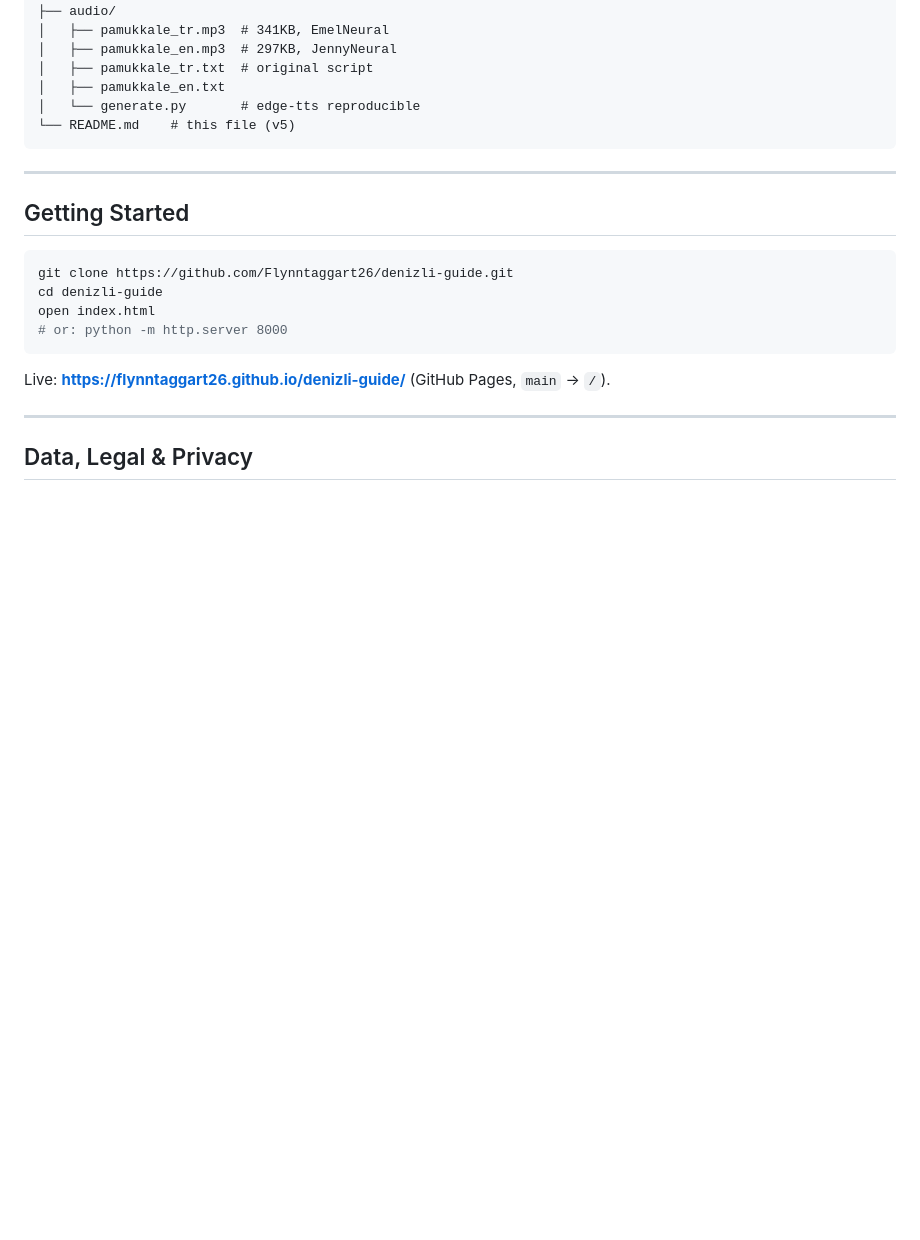
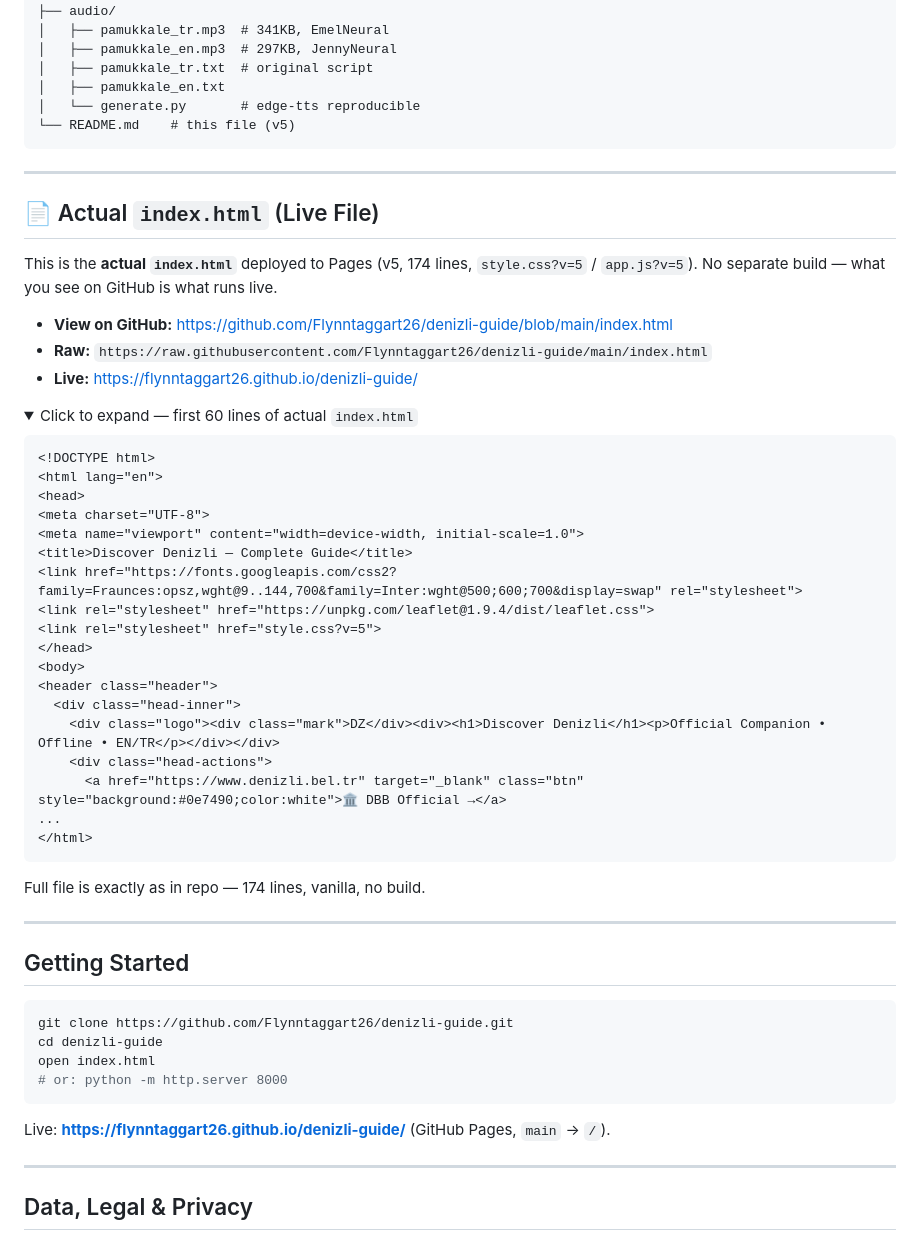
Before and after one commit to Flynntaggart26/denizli-guide, a Markdown page: README.md, the part around the change. Drawn GitHub-style; folded sections open; blank space fills up the shorter version.

Commit message:
docs: add Actual index.html section — live file link, raw, first 60 lines, v5

````diff
--- a/README.md
+++ b/README.md
@@ -149,6 +149,43 @@ denizli-guide/
 
 ---
 
+## 📄 Actual `index.html` (Live File)
+
+This is the **actual `index.html`** deployed to Pages (v5, 174 lines, `style.css?v=5` / `app.js?v=5`). No separate build — what you see on GitHub is what runs live.
+
+- **View on GitHub:** [https://github.com/Flynntaggart26/denizli-guide/blob/main/index.html](https://github.com/Flynntaggart26/denizli-guide/blob/main/index.html)
+- **Raw:** `https://raw.githubusercontent.com/Flynntaggart26/denizli-guide/main/index.html`
+- **Live:** [https://flynntaggart26.github.io/denizli-guide/](https://flynntaggart26.github.io/denizli-guide/)
+
+<details><summary>Click to expand — first 60 lines of actual <code>index.html</code></summary>
+
+```html
+<!DOCTYPE html>
+<html lang="en">
+<head>
+<meta charset="UTF-8">
+<meta name="viewport" content="width=device-width, initial-scale=1.0">
+<title>Discover Denizli — Complete Guide</title>
+<link href="https://fonts.googleapis.com/css2?family=Fraunces:opsz,wght@9..144,700&family=Inter:wght@500;600;700&display=swap" rel="stylesheet">
+<link rel="stylesheet" href="https://unpkg.com/leaflet@1.9.4/dist/leaflet.css">
+<link rel="stylesheet" href="style.css?v=5">
+</head>
+<body>
+<header class="header">
+  <div class="head-inner">
+    <div class="logo"><div class="mark">DZ</div><div><h1>Discover Denizli</h1><p>Official Companion • Offline • EN/TR</p></div></div>
+    <div class="head-actions">
+      <a href="https://www.denizli.bel.tr" target="_blank" class="btn" style="background:#0e7490;color:white">🏛 DBB Official →</a>
+...
+</html>
+```
+
+Full file is exactly as in repo — 174 lines, vanilla, no build.
+
+</details>
+
+---
+
 ## Getting Started
 
 ```bash
````
